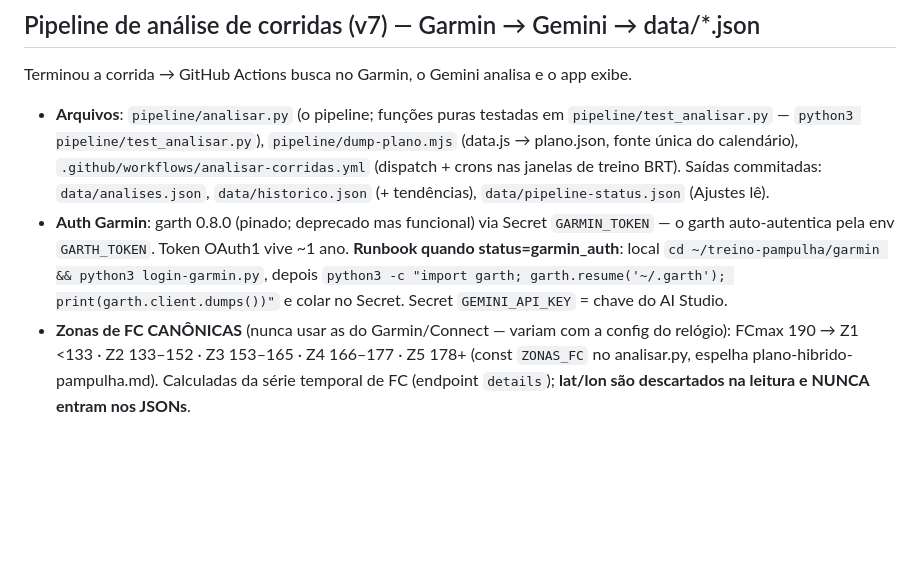
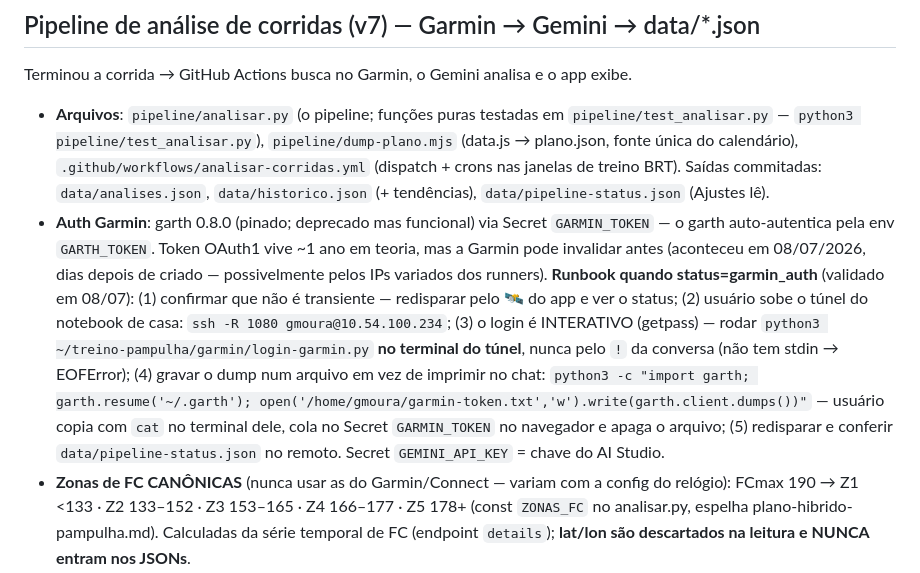
Before and after one commit to guirangel17/habitos-app, a Markdown page: CLAUDE.md, the part around the change. Rendered like a GitHub page; blank space fills up the shorter version.

Commit message:
CLAUDE.md: runbook do garmin_auth validado na prática (login no terminal do túnel, token via arquivo)
Co-Authored-By: Claude Fable 5 <noreply@anthropic.com>

```diff
--- a/CLAUDE.md
+++ b/CLAUDE.md
@@ -175,10 +175,18 @@ Terminou a corrida → GitHub Actions busca no Garmin, o Gemini analisa e o app
   (dispatch + crons nas janelas de treino BRT). Saídas commitadas: `data/analises.json`,
   `data/historico.json` (+ tendências), `data/pipeline-status.json` (Ajustes lê).
 - **Auth Garmin**: garth 0.8.0 (pinado; deprecado mas funcional) via Secret `GARMIN_TOKEN` —
-  o garth auto-autentica pela env `GARTH_TOKEN`. Token OAuth1 vive ~1 ano. **Runbook quando
-  status=garmin_auth**: local `cd ~/treino-pampulha/garmin && python3 login-garmin.py`, depois
-  `python3 -c "import garth; garth.resume('~/.garth'); print(garth.client.dumps())"` e colar no
-  Secret. Secret `GEMINI_API_KEY` = chave do AI Studio.
+  o garth auto-autentica pela env `GARTH_TOKEN`. Token OAuth1 vive ~1 ano em teoria, mas a
+  Garmin pode invalidar antes (aconteceu em 08/07/2026, dias depois de criado — possivelmente
+  pelos IPs variados dos runners). **Runbook quando status=garmin_auth** (validado em 08/07):
+  (1) confirmar que não é transiente — redisparar pelo 🛰️ do app e ver o status; (2) usuário
+  sobe o túnel do notebook de casa: `ssh -R 1080 gmoura@10.54.100.234`; (3) o login é
+  INTERATIVO (getpass) — rodar `python3 ~/treino-pampulha/garmin/login-garmin.py` **no terminal
+  do túnel**, nunca pelo `!` da conversa (não tem stdin → EOFError); (4) gravar o dump num
+  arquivo em vez de imprimir no chat: `python3 -c "import garth; garth.resume('~/.garth');
+  open('/home/gmoura/garmin-token.txt','w').write(garth.client.dumps())"` — usuário copia com
+  `cat` no terminal dele, cola no Secret `GARMIN_TOKEN` no navegador e apaga o arquivo;
+  (5) redisparar e conferir `data/pipeline-status.json` no remoto. Secret `GEMINI_API_KEY` =
+  chave do AI Studio.
 - **Zonas de FC CANÔNICAS** (nunca usar as do Garmin/Connect — variam com a config do relógio):
   FCmax 190 → Z1 <133 · Z2 133–152 · Z3 153–165 · Z4 166–177 · Z5 178+ (const `ZONAS_FC` no
   analisar.py, espelha plano-hibrido-pampulha.md). Calculadas da série temporal de FC
```
